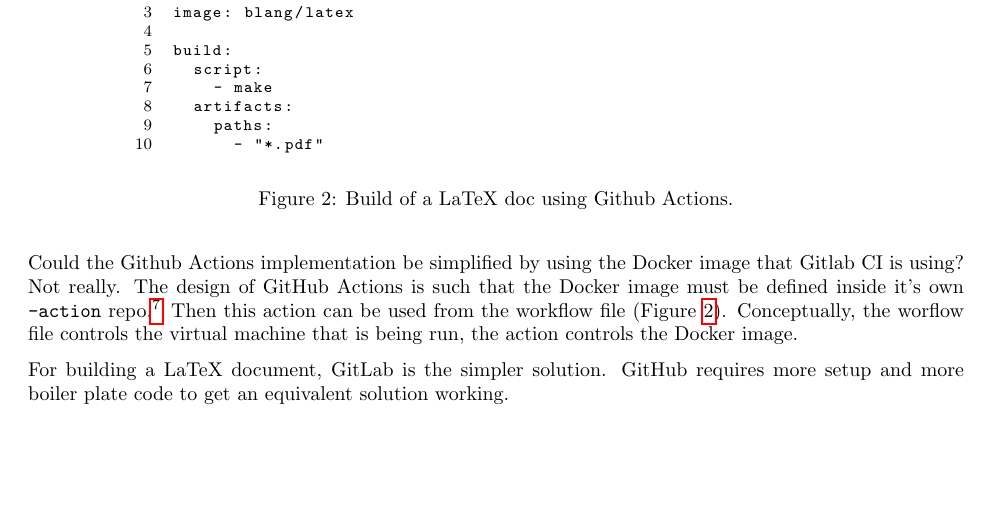
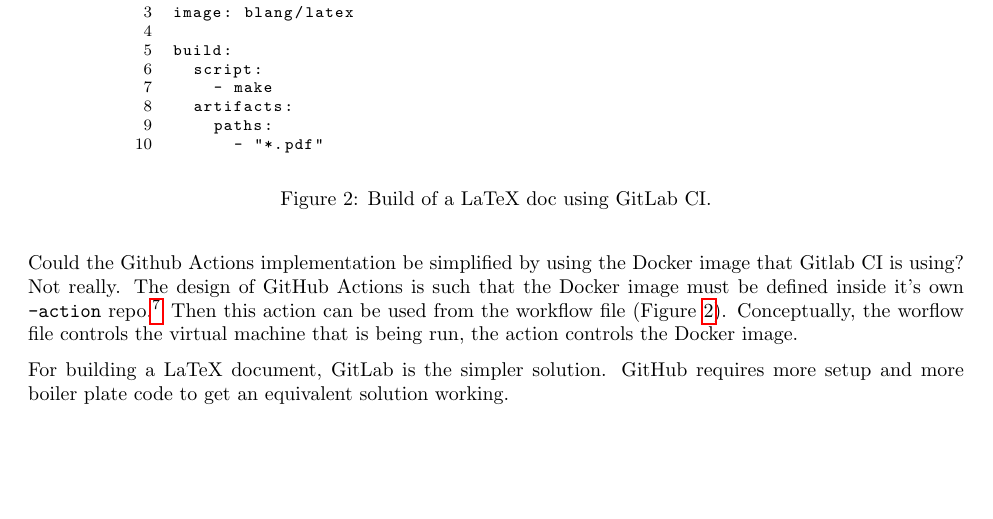
Before and after one commit to jmahler/jmahler.github.io, a LaTeX document (pdfs/github-actions-vs-gitlab-ci/main.tex): part of page 2 of 4, cut so that both start at the same text. Compiled offline with pdfLaTeX.

Commit message:
fix caption s/GitHub/GitLab/

```diff
--- a/pdfs/github-actions-vs-gitlab-ci/main.tex
+++ b/pdfs/github-actions-vs-gitlab-ci/main.tex
@@ -119,7 +119,7 @@ build:
       - "*.pdf"
 \end{lstlisting}
 \label{fig:gitlab-ci-build}
-\caption{Build of a LaTeX doc using Github Actions.}
+\caption{Build of a LaTeX doc using GitLab CI.}
 \end{figure}
 
 Could the Github Actions implementation be simplified by using the
```
